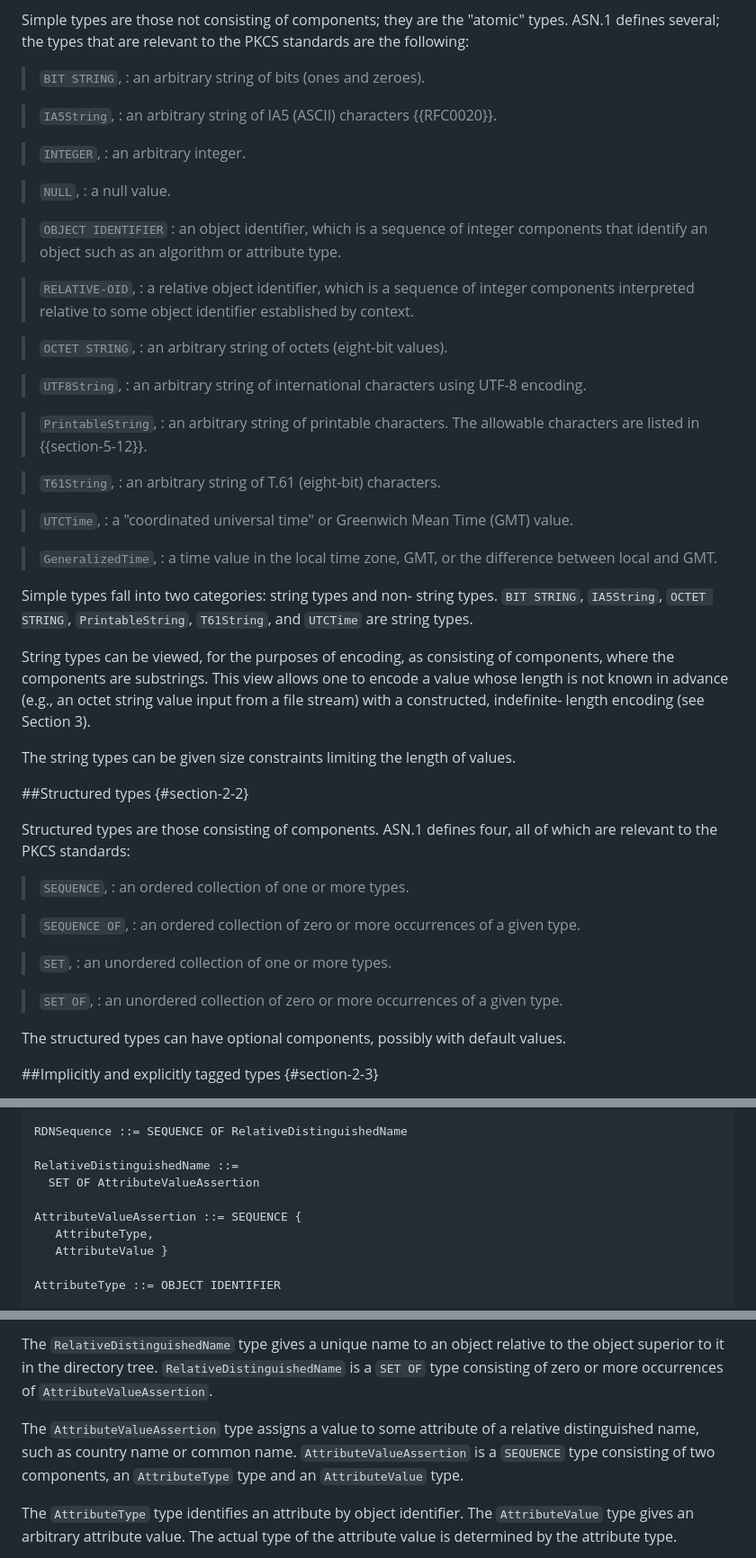
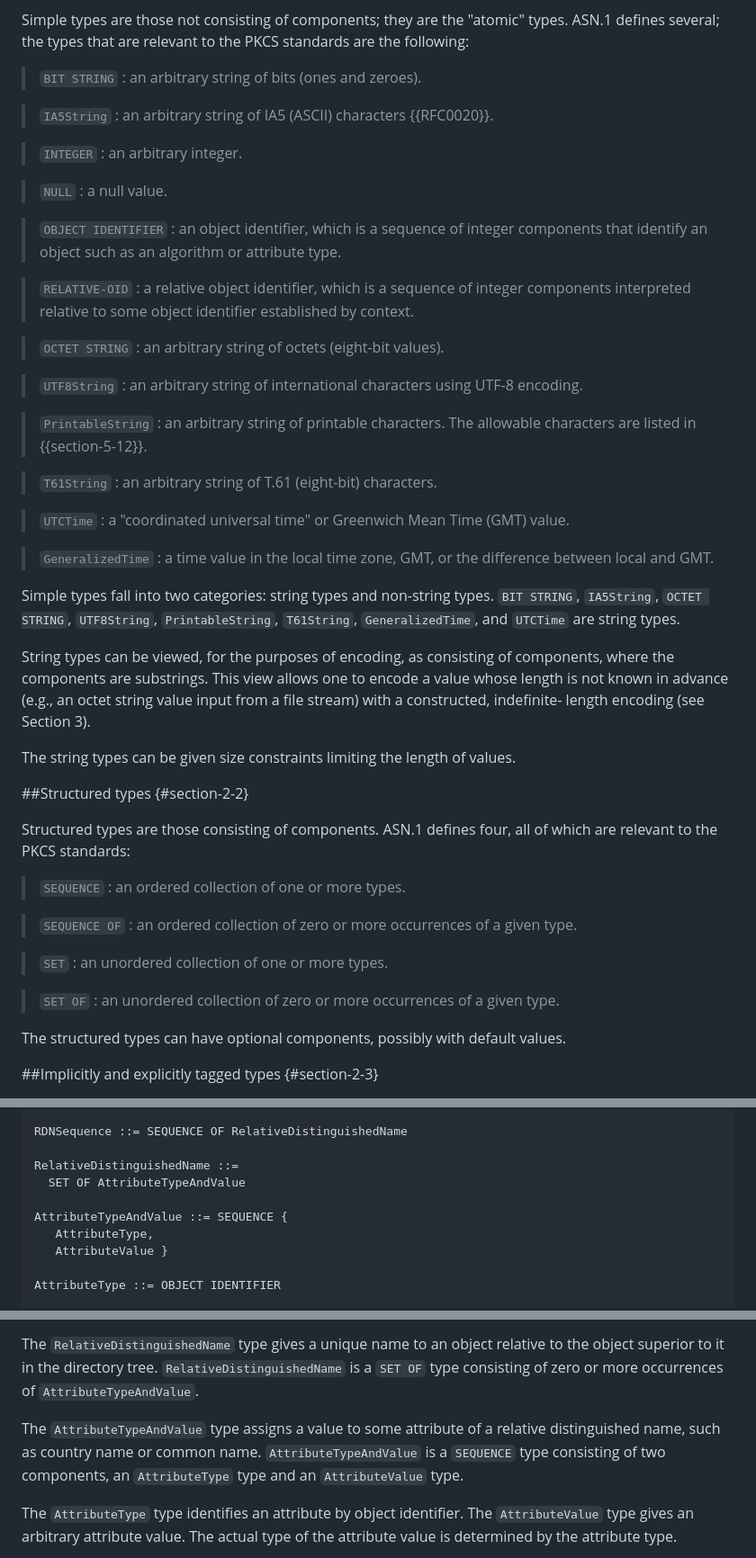
Before and after one commit to CBonnell/draft-housley-asn1-layman-guide, a Markdown page: draft-housley-asn1-layman-guide.md, 3 parts joined by grey strips. Shown at 90% size. Rendered like a GitHub page.

```diff
--- a/draft-housley-asn1-layman-guide.md
+++ b/draft-housley-asn1-layman-guide.md
@@ -352,16 +352,16 @@ Simple types are those not consisting of components; they
 are the "atomic" types. ASN.1 defines several; the types
 that are relevant to the PKCS standards are the following:
 
-> `BIT STRING`,
+> `BIT STRING`
 : an arbitrary string of bits (ones and zeroes).
 
-> `IA5String`,
+> `IA5String`
 : an arbitrary string of IA5 (ASCII) characters {{RFC0020}}.
 
-> `INTEGER`,
+> `INTEGER`
 : an arbitrary integer.
 
-> `NULL`,
+> `NULL`
 : a null value.
 
 > `OBJECT IDENTIFIER`
@@ -369,32 +369,32 @@ that are relevant to the PKCS standards are the following:
 sequence of integer components that identify an
 object such as an algorithm or attribute type.
 
-> `RELATIVE-OID`,
+> `RELATIVE-OID`
 : a relative object identifier, which is a
 sequence of integer components interpreted relative to
 some object identifier established by context.
 
-> `OCTET STRING`,
+> `OCTET STRING`
 : an arbitrary string of octets (eight-bit values).
 
-> `UTF8String`,
+> `UTF8String`
 : an arbitrary string of international characters using UTF-8 encoding.
 
-> `PrintableString`,
+> `PrintableString`
 : an arbitrary string of printable characters.  The allowable characters are listed in {{section-5-12}}.
 
-> `T61String`,
+> `T61String`
 : an arbitrary string of T.61 (eight-bit) characters.
 
-> `UTCTime`,
+> `UTCTime`
 : a "coordinated universal time" or Greenwich Mean Time (GMT) value.
 
-> `GeneralizedTime`,
+> `GeneralizedTime`
 : a time value in the local time zone, GMT, or the difference between local and GMT.
 
-Simple types fall into two categories: string types and non-
-string types. `BIT STRING`, `IA5String`, `OCTET STRING`,
-`PrintableString`, `T61String`, and `UTCTime` are string types.
+Simple types fall into two categories: string types and non-string
+types. `BIT STRING`, `IA5String`, `OCTET STRING`, `UTF8String`,
+`PrintableString`, `T61String`, `GeneralizedTime`, and `UTCTime` are string types.
 
 String types can be viewed, for the purposes of encoding, as
 consisting of components, where the components are
@@ -412,16 +412,16 @@ Structured types are those consisting of components. ASN.1
 defines four, all of which are relevant to the PKCS
 standards:
 
-> `SEQUENCE`,
+> `SEQUENCE`
 : an ordered collection of one or more types.
 
-> `SEQUENCE OF`,
+> `SEQUENCE OF`
 : an ordered collection of zero or more occurrences of a given type.
 
-> `SET`,
+> `SET`
 : an unordered collection of one or more types.
 
-> `SET OF`,
+> `SET OF`
 : an unordered collection of zero or more occurrences of a given type.
 
 The structured types can have optional components, possibly
@@ -2210,9 +2210,9 @@ Name ::= CHOICE {
 RDNSequence ::= SEQUENCE OF RelativeDistinguishedName
 
 RelativeDistinguishedName ::=
-  SET OF AttributeValueAssertion
-
-AttributeValueAssertion ::= SEQUENCE {
+  SET OF AttributeTypeAndValue
+
+AttributeTypeAndValue ::= SEQUENCE {
    AttributeType,
    AttributeValue }
 
@@ -2234,11 +2234,11 @@ The `RelativeDistinguishedName` type gives a unique name to an
 object relative to the object superior to it in the
 directory tree. `RelativeDistinguishedName` is a `SET OF` type
 consisting of zero or more occurrences of
-`AttributeValueAssertion`.
-
-The `AttributeValueAssertion` type assigns a value to some
+`AttributeTypeAndValue`.
+
+The `AttributeTypeAndValue` type assigns a value to some
 attribute of a relative distinguished name, such as country
-name or common name. `AttributeValueAssertion` is a `SEQUENCE`
+name or common name. `AttributeTypeAndValue` is a `SEQUENCE`
 type consisting of two components, an `AttributeType` type and
 an `AttributeValue` type.
 
```
Also changed, not shown: other parts of draft-housley-asn1-layman-guide.md (+11 -11 lines).
